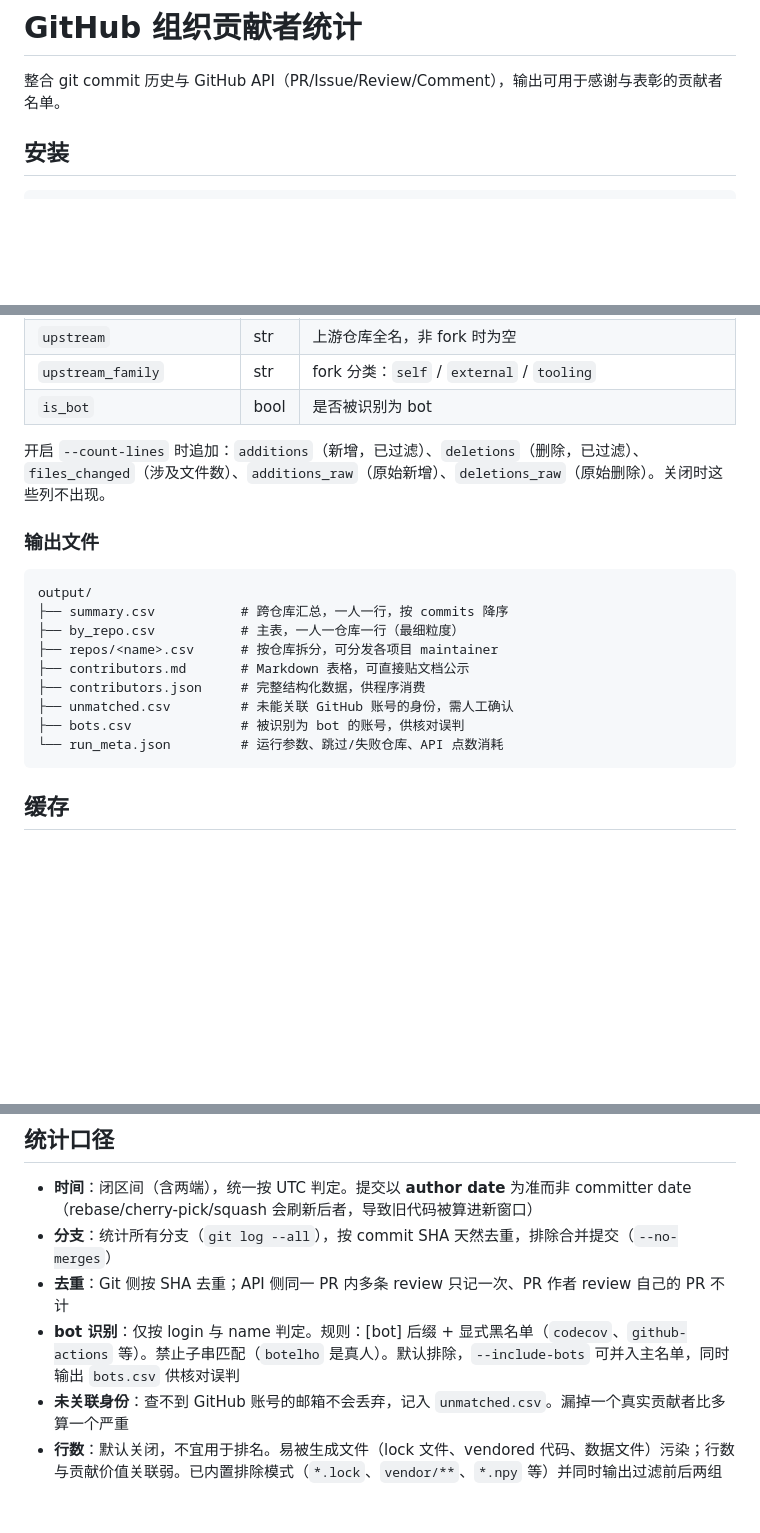
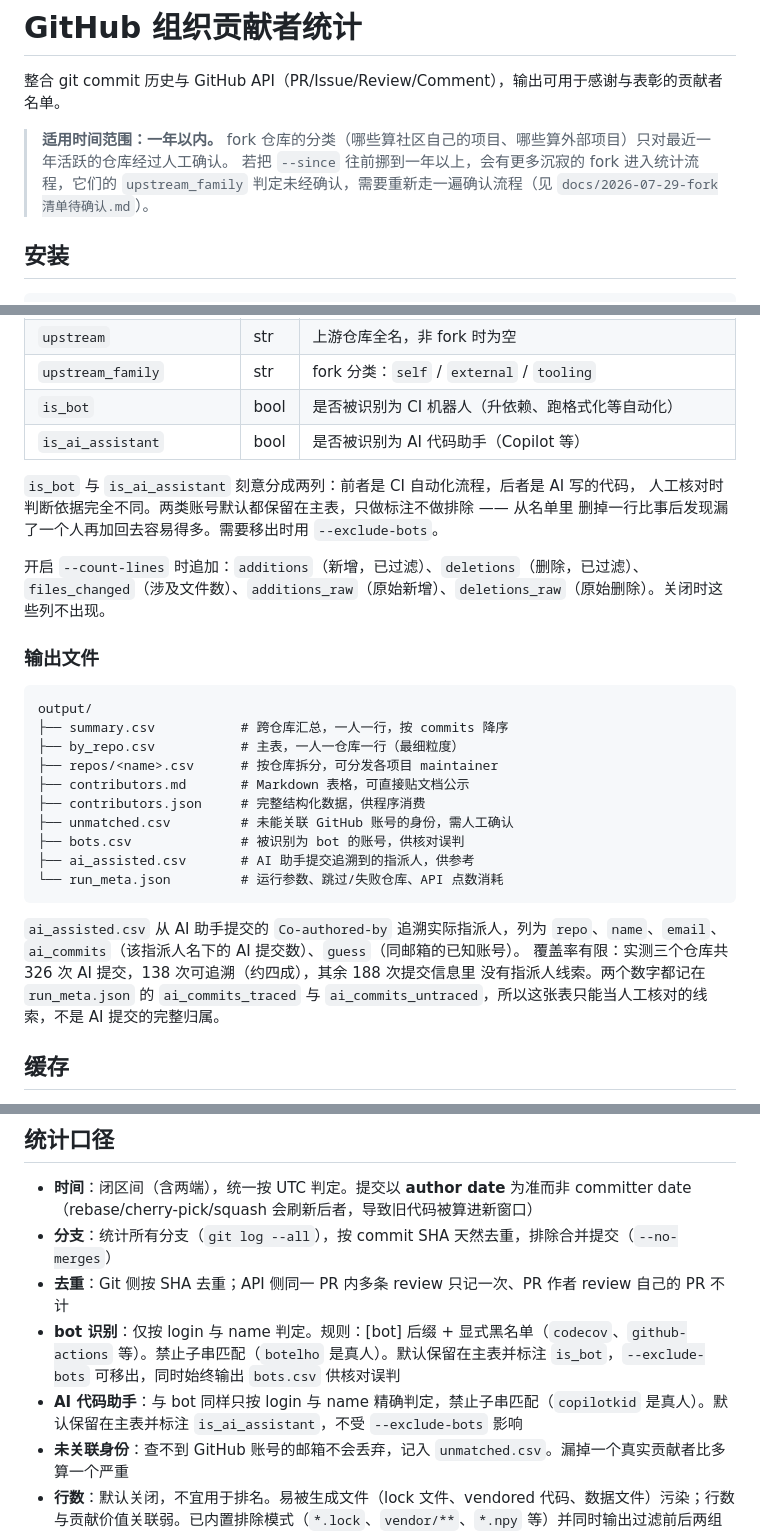
Before and after one commit to Ahri-qwq/DeepModeling_contributors, a Markdown page: README.md, 3 parts joined by grey strips. Drawn GitHub-style; blank space fills up the shorter version.

````diff
--- a/README.md
+++ b/README.md
@@ -1,6 +1,11 @@
 # GitHub 组织贡献者统计
 
 整合 git commit 历史与 GitHub API（PR/Issue/Review/Comment），输出可用于感谢与表彰的贡献者名单。
+
+> **适用时间范围：一年以内。**
+> fork 仓库的分类（哪些算社区自己的项目、哪些算外部项目）只对最近一年活跃的仓库经过人工确认。
+> 若把 `--since` 往前挪到一年以上，会有更多沉寂的 fork 进入统计流程，它们的 `upstream_family`
+> 判定未经确认，需要重新走一遍确认流程（见 `docs/2026-07-29-fork清单待确认.md`）。
 
 ## 安装
 
@@ -111,7 +116,12 @@ email→login 映射的来源（按优先级）：
 | `is_fork` | bool | 该仓库是否 fork |
 | `upstream` | str | 上游仓库全名，非 fork 时为空 |
 | `upstream_family` | str | fork 分类：`self` / `external` / `tooling` |
-| `is_bot` | bool | 是否被识别为 bot |
+| `is_bot` | bool | 是否被识别为 CI 机器人（升依赖、跑格式化等自动化） |
+| `is_ai_assistant` | bool | 是否被识别为 AI 代码助手（Copilot 等） |
+
+`is_bot` 与 `is_ai_assistant` 刻意分成两列：前者是 CI 自动化流程，后者是 AI 写的代码，
+人工核对时判断依据完全不同。两类账号默认都保留在主表，只做标注不做排除 —— 从名单里
+删掉一行比事后发现漏了一个人再加回去容易得多。需要移出时用 `--exclude-bots`。
 
 开启 `--count-lines` 时追加：`additions`（新增，已过滤）、`deletions`（删除，已过滤）、`files_changed`（涉及文件数）、`additions_raw`（原始新增）、`deletions_raw`（原始删除）。关闭时这些列不出现。
 
@@ -126,8 +136,15 @@ output/
 ├── contributors.json     # 完整结构化数据，供程序消费
 ├── unmatched.csv         # 未能关联 GitHub 账号的身份，需人工确认
 ├── bots.csv              # 被识别为 bot 的账号，供核对误判
+├── ai_assisted.csv       # AI 助手提交追溯到的指派人，供参考
 └── run_meta.json         # 运行参数、跳过/失败仓库、API 点数消耗
 ```
+
+`ai_assisted.csv` 从 AI 助手提交的 `Co-authored-by` 追溯实际指派人，列为
+`repo`、`name`、`email`、`ai_commits`（该指派人名下的 AI 提交数）、`guess`（同邮箱的已知账号）。
+覆盖率有限：实测三个仓库共 326 次 AI 提交，138 次可追溯（约四成），其余 188 次提交信息里
+没有指派人线索。两个数字都记在 `run_meta.json` 的 `ai_commits_traced` 与
+`ai_commits_untraced`，所以这张表只能当人工核对的线索，不是 AI 提交的完整归属。
 
 ## 缓存
 
@@ -151,7 +168,8 @@ API 响应按天缓存（`./.cache/api/<repo>-<日期>.json`），同日重跑
 - **时间**：闭区间（含两端），统一按 UTC 判定。提交以 **author date** 为准而非 committer date（rebase/cherry-pick/squash 会刷新后者，导致旧代码被算进新窗口）
 - **分支**：统计所有分支（`git log --all`），按 commit SHA 天然去重，排除合并提交（`--no-merges`）
 - **去重**：Git 侧按 SHA 去重；API 侧同一 PR 内多条 review 只记一次、PR 作者 review 自己的 PR 不计
-- **bot 识别**：仅按 login 与 name 判定。规则：[bot] 后缀 + 显式黑名单（`codecov`、`github-actions` 等）。禁止子串匹配（`botelho` 是真人）。默认排除，`--include-bots` 可并入主名单，同时输出 `bots.csv` 供核对误判
+- **bot 识别**：仅按 login 与 name 判定。规则：[bot] 后缀 + 显式黑名单（`codecov`、`github-actions` 等）。禁止子串匹配（`botelho` 是真人）。默认保留在主表并标注 `is_bot`，`--exclude-bots` 可移出，同时始终输出 `bots.csv` 供核对误判
+- **AI 代码助手**：与 bot 同样只按 login 与 name 精确判定，禁止子串匹配（`copilotkid` 是真人）。默认保留在主表并标注 `is_ai_assistant`，不受 `--exclude-bots` 影响
 - **未关联身份**：查不到 GitHub 账号的邮箱不会丢弃，记入 `unmatched.csv`。漏掉一个真实贡献者比多算一个严重
 - **行数**：默认关闭，不宜用于排名。易被生成文件（lock 文件、vendored 代码、数据文件）污染；行数与贡献价值关联弱。已内置排除模式（`*.lock`、`vendor/**`、`*.npy` 等）并同时输出过滤前后两组数字
 
````
Also changed, not shown: other parts of README.md (+1 -1 lines), docs/2026-07-29-待确认问题.md (+28 -0 lines), docs/确认问题.md (added, +102 -0 lines).
